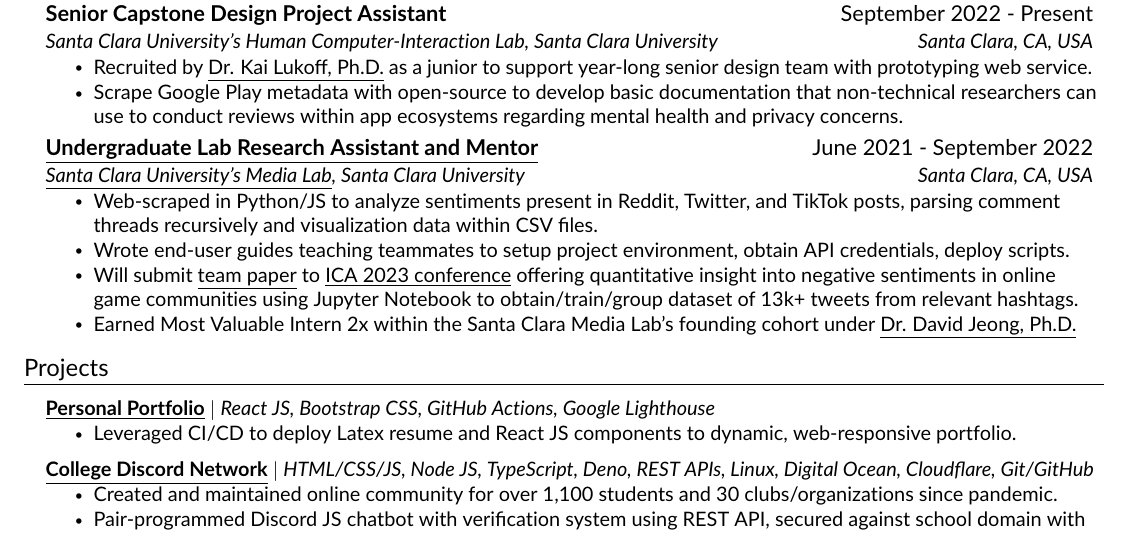
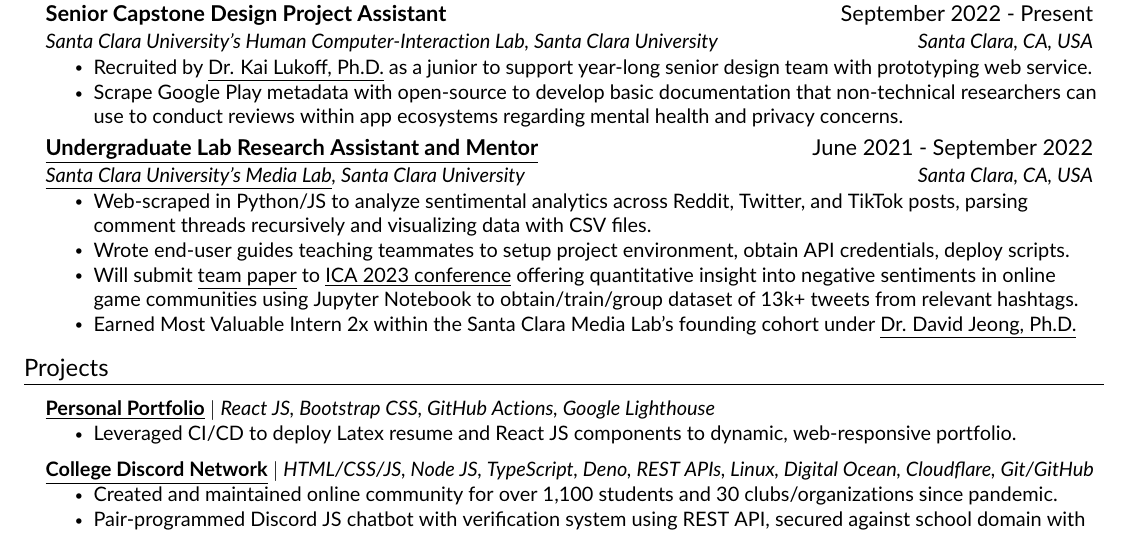
Before and after one commit to JAVAB3ANS/portfolio, a LaTeX CV (resume.tex, which reads resume/experience.tex): part of the page, cut so that both start at the same text. Compiled offline with pdfLaTeX.

Commit message:
Update experience.tex

```diff
--- a/resume/experience.tex
+++ b/resume/experience.tex
@@ -14,7 +14,7 @@
       {\href{https://github.com/Santa-Clara-Media-Lab}{\underline{Undergraduate Lab Research Assistant and Mentor}}}{June 2021 - September 2022}
       {\href{https://webpages.scu.edu/ftp/medialab/about.html}{\underline{Santa Clara University's Media Lab}}, Santa Clara University}{Santa Clara, CA, USA}
       \resumeItemListStart
-        \resumeItem{Web-scraped in Python/JS to analyze sentiments present in Reddit, Twitter, and TikTok posts, parsing comment threads recursively and visualization data within CSV files.}
+        \resumeItem{Web-scraped in Python/JS to analyze sentimental analytics across Reddit, Twitter, and TikTok posts, parsing comment threads recursively and visualizing data with CSV files.}
         \resumeItem{Wrote end-user guides teaching teammates to setup project environment, obtain API credentials, deploy scripts.}
         \resumeItem{Will submit \href{https://github.com/JAVAB3ANS/genshin-impact-social-media-toxicity-research}{\underline{team paper}} to {\href{https://www.icahdq.org/page/ICA23CFP}{\underline{ICA 2023 conference}}} offering quantitative insight into negative sentiments in online game communities using Jupyter Notebook to obtain/train/group dataset of 13k+ tweets from relevant hashtags.}
         \resumeItem{Earned Most Valuable Intern 2x within the Santa Clara Media Lab’s founding cohort under {\href{http://davidjeong.org/}{\underline{Dr. David Jeong, Ph.D.}}}}
```
